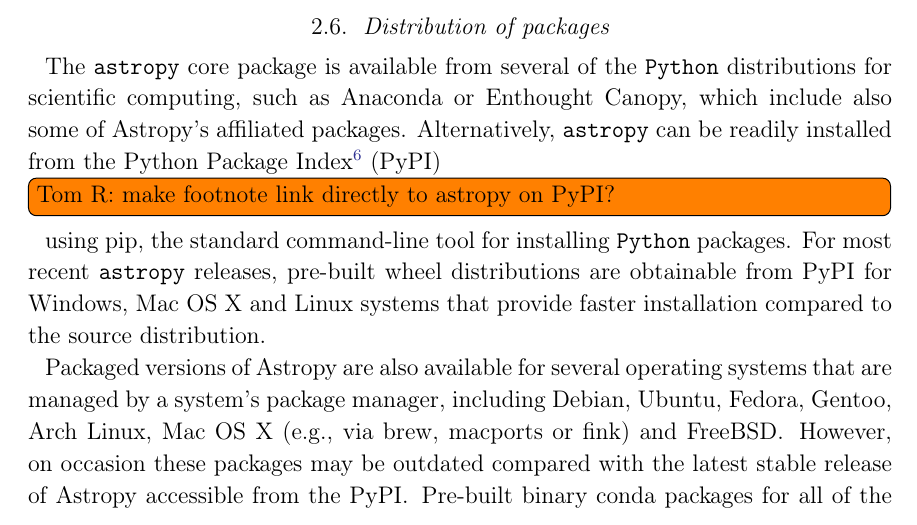
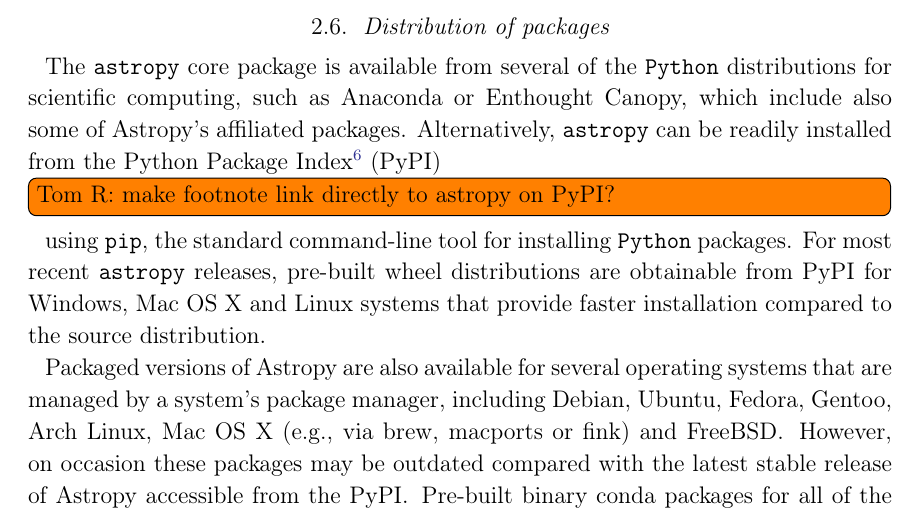
Before and after one commit to astropy/astropy-v2.0-paper, a LaTeX paper (main.tex): part of page 7 of 36, cut so that both start at the same text. Compiled offline with pdfLaTeX.

Commit message:
addressing review

```diff
--- a/main.tex
+++ b/main.tex
@@ -346,7 +346,7 @@
 Alternatively, \astropypkg can be readily installed from the Python Package
 Index\footnote{\url{https://pypi.python.org/pypi}} (PyPI)
 \inlinecomment{Tom R}{make footnote link directly to astropy on PyPI?}
-using pip, the standard command-line tool for installing \python packages.
+using \texttt{pip}, the standard command-line tool for installing \python packages.
 For most recent \astropypkg releases, pre-built wheel distributions are obtainable
 from PyPI for Windows, Mac OS X and Linux systems that provide faster
 installation compared to the source distribution.
```
